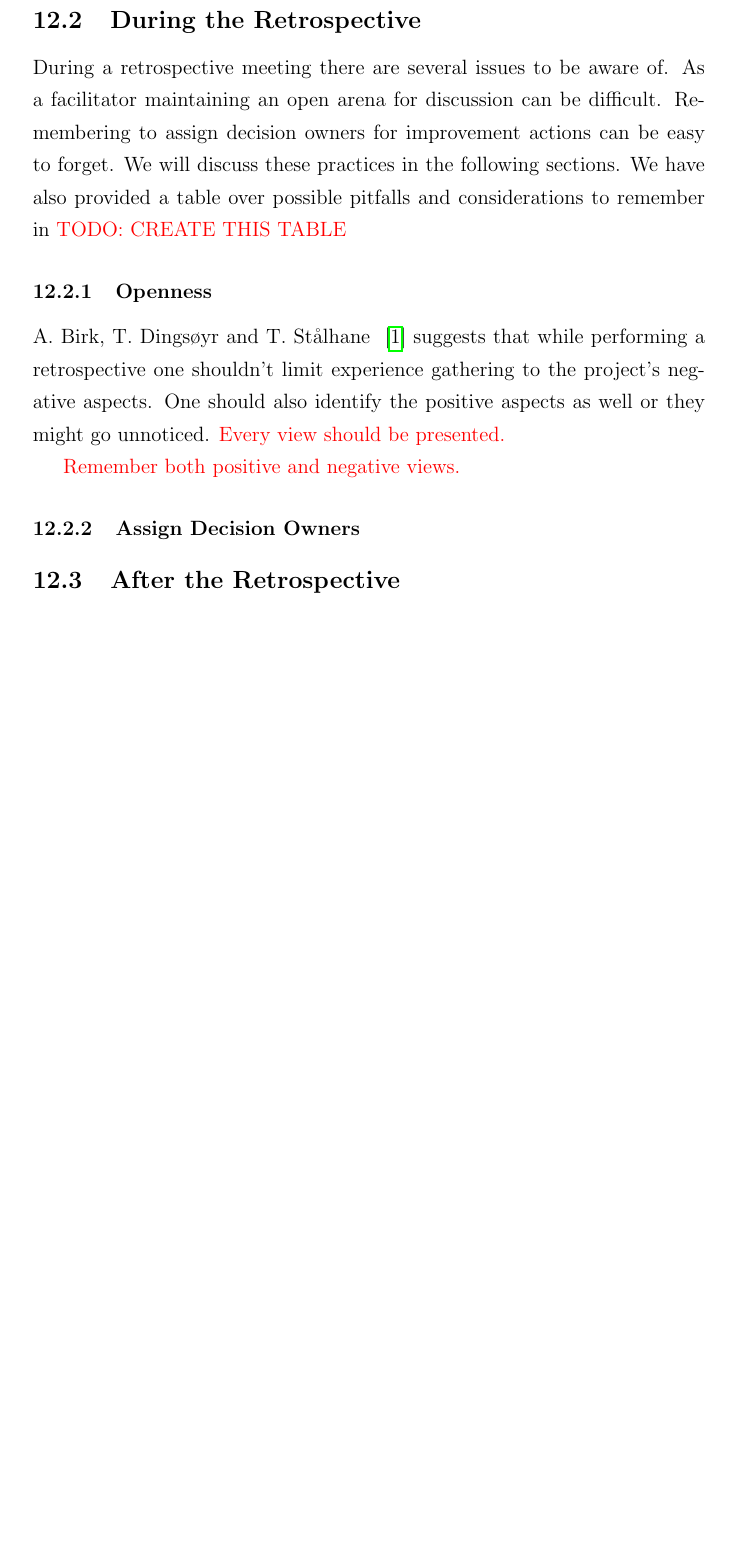
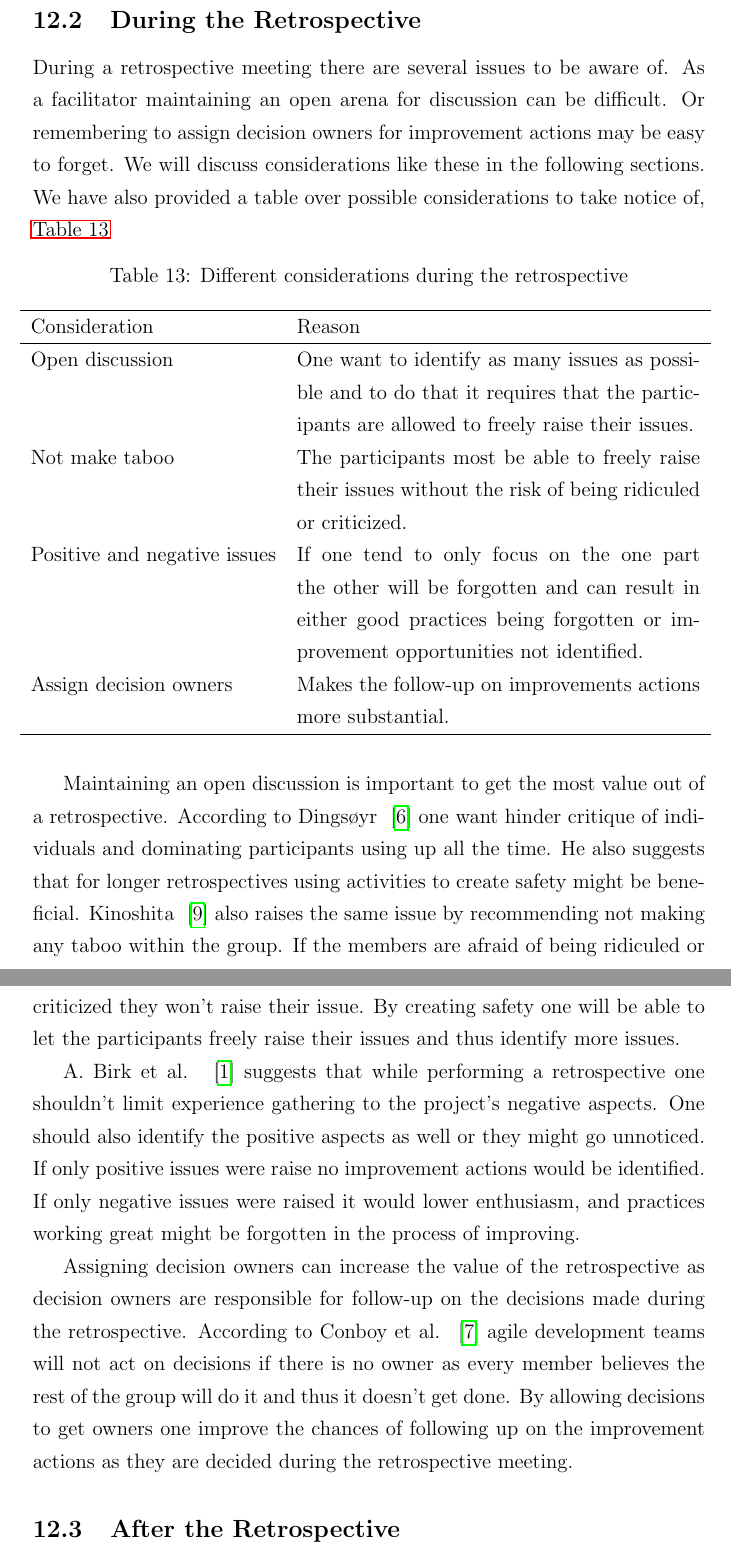
Before and after one commit to AgileMasters/Report, a LaTeX paper (Report.tex): part of page 49 of 53 before the commit and two parts of pages 48 and 49 of 53 after it, the two joined at a grey line, cut so that both start at the same text, the shorter picture padded with empty space. Compiled offline with pdfLaTeX.

Commit message:
Wrote during the retrospective

```diff
--- a/Report.tex
+++ b/Report.tex
@@ -621,15 +621,32 @@ By using various techniques one can collect data to help prepare and improve the
 \end{table}
 
 \subsection{During the Retrospective}
-During a retrospective meeting there are several issues to be aware of. As a facilitator maintaining an open arena for discussion can be difficult. Remembering to assign decision owners for improvement actions can be easy to forget. We will discuss these practices in the following sections. We have also provided a table over possible pitfalls and considerations to remember in \todo{TODO: CREATE THIS TABLE}
+During a retrospective meeting there are several issues to be aware of. As a facilitator maintaining an open arena for discussion can be difficult. Or remembering to assign decision owners for improvement actions may be easy to forget. We will discuss considerations like these  in the following sections. We have also provided a table over possible considerations to take notice of, \autoref{table:pitfalls}
 
-\subsubsection{Openness}
-A. Birk, T. Dingsøyr and T. Stålhane ~\cite{Birk2002} suggests that while performing a retrospective one shouldn't limit experience gathering to the project's negative aspects. One should also identify the positive aspects as well or they might go unnoticed.
-\todo{Every view should be presented.}
+\begin{table}[!h]
+	\centering
+	\captionsetup{justification=centering}
+	\caption{Different considerations during the retrospective}
+	\label{table:pitfalls}
+	\makebox[\textwidth]{%
+		\begin{tabular}{l p{0.6\textwidth}}
+		\hline
+		Consideration & Reason \\
+		\hline
+		Open discussion & One want to identify as many issues as possible and to do that it requires that the participants are allowed to freely raise their issues. \\
+		Not make taboo & The participants most be able to freely raise their issues without the risk of being ridiculed or criticized. \\
+		Positive and negative issues & If one tend to only focus on the one part the other will be forgotten and can result in either good practices being forgotten or improvement opportunities not identified. \\
+		Assign decision owners & Makes the follow-up on improvements actions more substantial. \\
+		\hline
+		\end{tabular}
+	}
+\end{table}
 
-\todo{Remember both positive and negative views.}
+Maintaining an open discussion is important to get the most value out of a retrospective. According to Dingsøyr ~\cite{Dingsoyr2005} one want hinder critique of individuals and dominating participants using up all the time. He also suggests that for longer retrospectives using activities to create safety might be beneficial. Kinoshita ~\cite{Kinoshita2008} also raises the same issue by recommending not making any taboo within the group. If the members are afraid of being ridiculed or criticized they won't raise their issue. By creating safety one will be able to let the participants freely raise their issues and thus identify more issues.
 
-\subsubsection{Assign Decision Owners} \label{par:assign-decision-owners}
+A. Birk et al. ~\cite{Birk2002} suggests that while performing a retrospective one shouldn't limit experience gathering to the project's negative aspects. One should also identify the positive aspects as well or they might go unnoticed. If only positive issues were raise no improvement actions would be identified. If only negative issues were raised it would lower enthusiasm, and practices working great might be forgotten in the process of improving.
+
+\label{par:assign-decision-owners} Assigning decision owners can increase the value of the retrospective as decision owners are responsible for follow-up on the decisions made during the retrospective. According to Conboy et al. ~\cite{Drury2012} agile development teams will not act on decisions if there is no owner as every member believes the rest of the group will do it and thus it doesn't get done. By allowing decisions to get owners one improve the chances of following up on the improvement actions as they are decided during the retrospective meeting.
 
 \subsection{After the Retrospective}
 Even though the retrospective meeting is completed the work aren't completely over.
```
